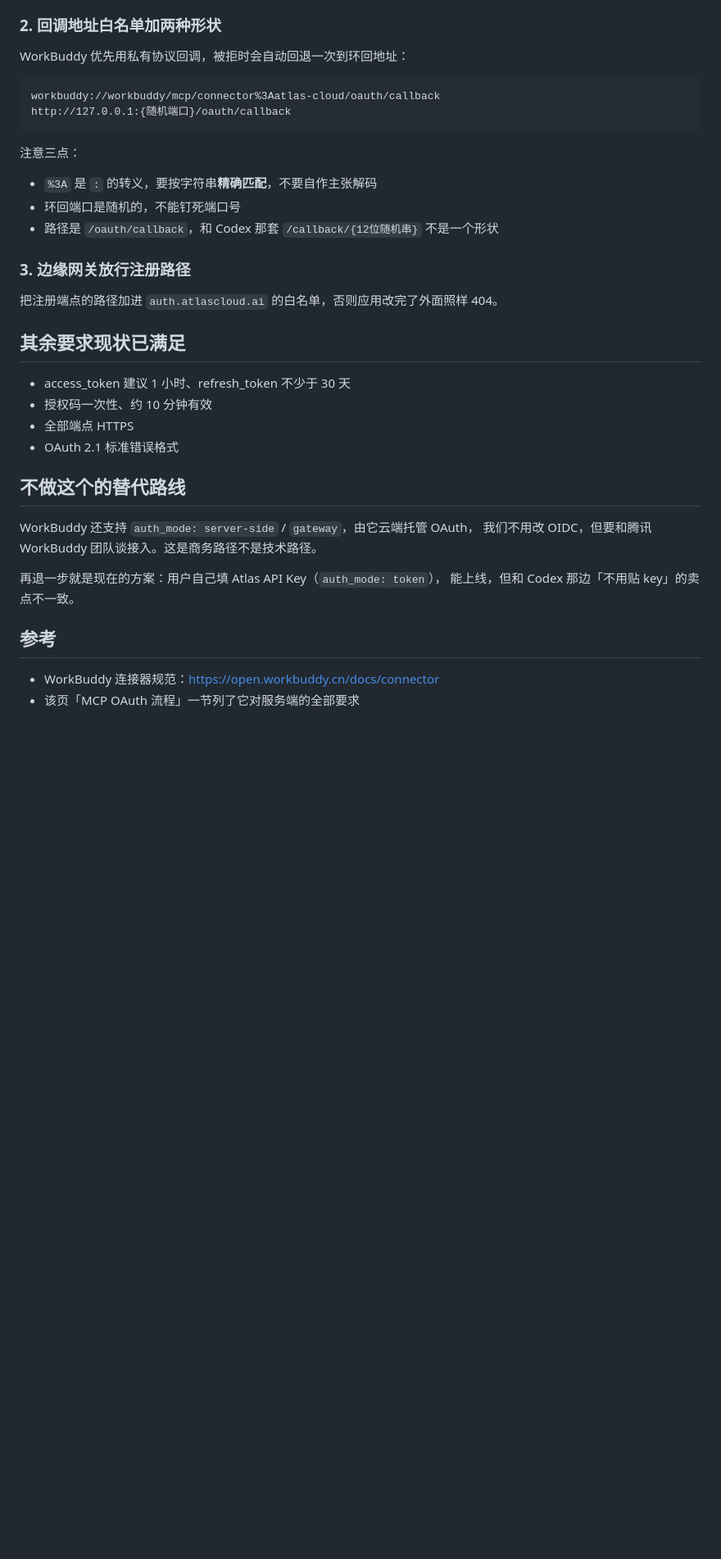
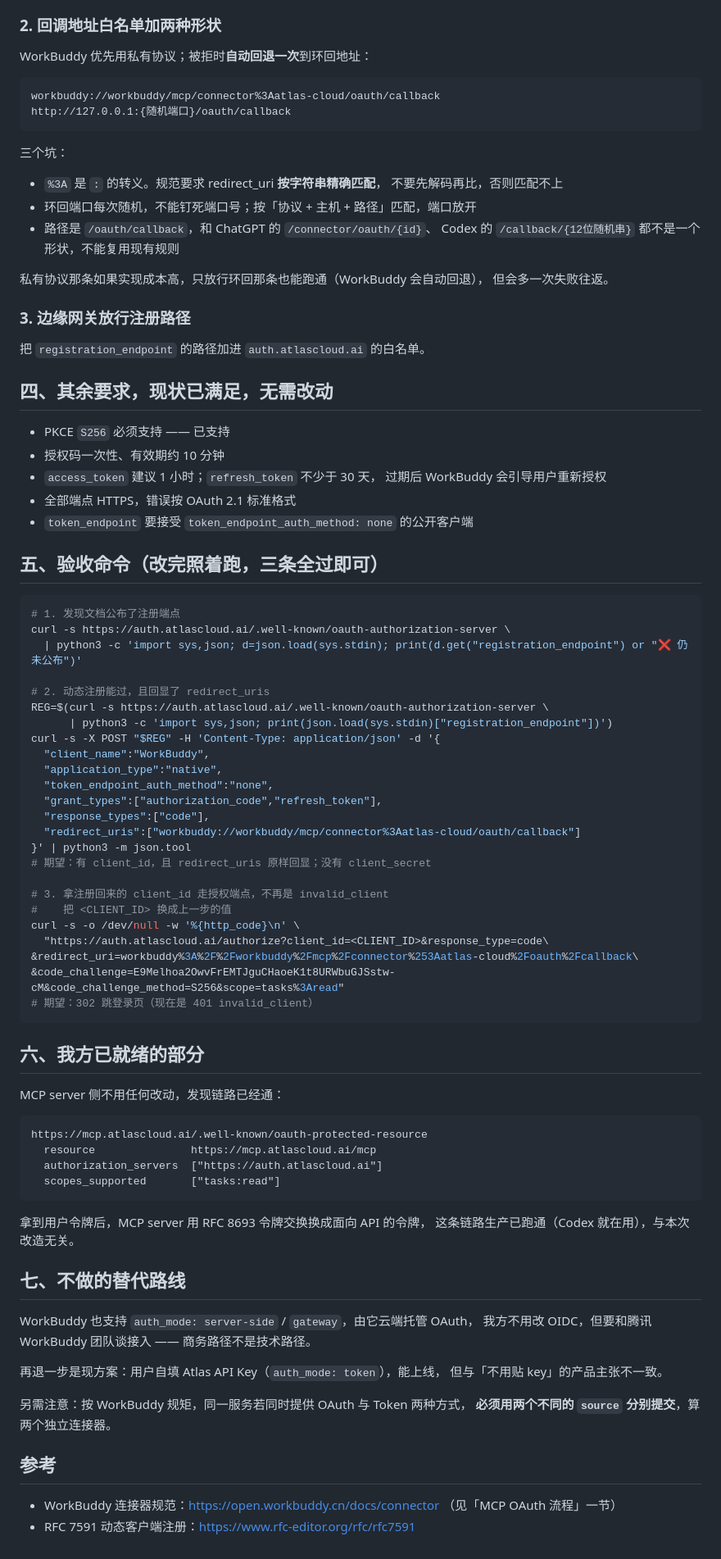
Before and after one commit to AtlasCloudAI/mcp-server, a Markdown page: connectors/workbuddy/OAuth改造需求-给后端.md, the part around one of its changes. Shown at 82% size. Rendered like a GitHub page; blank space fills up the shorter version.

````diff
--- a/connectors/workbuddy/OAuth改造需求-给后端.md
+++ b/connectors/workbuddy/OAuth改造需求-给后端.md
@@ -36,38 +85,92 @@ WorkBuddy（腾讯）的连接器要接 Atlas Cloud。它内置的 OAuth 客户
 
 ### 2. 回调地址白名单加两种形状
 
-WorkBuddy 优先用私有协议回调，被拒时会自动回退一次到环回地址：
+WorkBuddy 优先用私有协议；被拒时**自动回退一次**到环回地址：
 
 ```
 workbuddy://workbuddy/mcp/connector%3Aatlas-cloud/oauth/callback
 http://127.0.0.1:{随机端口}/oauth/callback
 ```
 
-注意三点：
-- `%3A` 是 `:` 的转义，要按字符串**精确匹配**，不要自作主张解码
-- 环回端口是随机的，不能钉死端口号
-- 路径是 `/oauth/callback`，和 Codex 那套 `/callback/{12位随机串}` 不是一个形状
+三个坑：
+
+- `%3A` 是 `:` 的转义。规范要求 redirect_uri **按字符串精确匹配**，
+  不要先解码再比，否则匹配不上
+- 环回端口每次随机，不能钉死端口号；按「协议 + 主机 + 路径」匹配，端口放开
+- 路径是 `/oauth/callback`，和 ChatGPT 的 `/connector/oauth/{id}`、
+  Codex 的 `/callback/{12位随机串}` 都不是一个形状，不能复用现有规则
+
+私有协议那条如果实现成本高，只放行环回那条也能跑通（WorkBuddy 会自动回退），
+但会多一次失败往返。
 
 ### 3. 边缘网关放行注册路径
 
-把注册端点的路径加进 `auth.atlascloud.ai` 的白名单，否则应用改完了外面照样 404。
+把 `registration_endpoint` 的路径加进 `auth.atlascloud.ai` 的白名单。
 
-## 其余要求现状已满足
+## 四、其余要求，现状已满足，无需改动
 
-- access_token 建议 1 小时、refresh_token 不少于 30 天
-- 授权码一次性、约 10 分钟有效
-- 全部端点 HTTPS
-- OAuth 2.1 标准错误格式
+- PKCE `S256` 必须支持 —— 已支持
+- 授权码一次性、有效期约 10 分钟
+- `access_token` 建议 1 小时；`refresh_token` 不少于 30 天，
+  过期后 WorkBuddy 会引导用户重新授权
+- 全部端点 HTTPS，错误按 OAuth 2.1 标准格式
+- `token_endpoint` 要接受 `token_endpoint_auth_method: none` 的公开客户端
 
-## 不做这个的替代路线
+## 五、验收命令（改完照着跑，三条全过即可）
 
-WorkBuddy 还支持 `auth_mode: server-side` / `gateway`，由它云端托管 OAuth，
-我们不用改 OIDC，但要和腾讯 WorkBuddy 团队谈接入。这是商务路径不是技术路径。
+```bash
+# 1. 发现文档公布了注册端点
+curl -s https://auth.atlascloud.ai/.well-known/oauth-authorization-server \
+  | python3 -c 'import sys,json; d=json.load(sys.stdin); print(d.get("registration_endpoint") or "❌ 仍未公布")'
 
-再退一步就是现在的方案：用户自己填 Atlas API Key（`auth_mode: token`），
-能上线，但和 Codex 那边「不用贴 key」的卖点不一致。
+# 2. 动态注册能过，且回显了 redirect_uris
+REG=$(curl -s https://auth.atlascloud.ai/.well-known/oauth-authorization-server \
+      | python3 -c 'import sys,json; print(json.load(sys.stdin)["registration_endpoint"])')
+curl -s -X POST "$REG" -H 'Content-Type: application/json' -d '{
+  "client_name":"WorkBuddy",
+  "application_type":"native",
+  "token_endpoint_auth_method":"none",
+  "grant_types":["authorization_code","refresh_token"],
+  "response_types":["code"],
+  "redirect_uris":["workbuddy://workbuddy/mcp/connector%3Aatlas-cloud/oauth/callback"]
+}' | python3 -m json.tool
+# 期望：有 client_id，且 redirect_uris 原样回显；没有 client_secret
+
+# 3. 拿注册回来的 client_id 走授权端点，不再是 invalid_client
+#    把 <CLIENT_ID> 换成上一步的值
+curl -s -o /dev/null -w '%{http_code}\n' \
+  "https://auth.atlascloud.ai/authorize?client_id=<CLIENT_ID>&response_type=code\
+&redirect_uri=workbuddy%3A%2F%2Fworkbuddy%2Fmcp%2Fconnector%253Aatlas-cloud%2Foauth%2Fcallback\
+&code_challenge=E9Melhoa2OwvFrEMTJguCHaoeK1t8URWbuGJSstw-cM&code_challenge_method=S256&scope=tasks%3Aread"
+# 期望：302 跳登录页（现在是 401 invalid_client）
+```
+
+## 六、我方已就绪的部分
+
+MCP server 侧不用任何改动，发现链路已经通：
+
+```
+https://mcp.atlascloud.ai/.well-known/oauth-protected-resource
+  resource               https://mcp.atlascloud.ai/mcp
+  authorization_servers  ["https://auth.atlascloud.ai"]
+  scopes_supported       ["tasks:read"]
+```
+
+拿到用户令牌后，MCP server 用 RFC 8693 令牌交换换成面向 API 的令牌，
+这条链路生产已跑通（Codex 就在用），与本次改造无关。
+
+## 七、不做的替代路线
+
+WorkBuddy 也支持 `auth_mode: server-side` / `gateway`，由它云端托管 OAuth，
+我方不用改 OIDC，但要和腾讯 WorkBuddy 团队谈接入 —— 商务路径不是技术路径。
+
+再退一步是现方案：用户自填 Atlas API Key（`auth_mode: token`），能上线，
+但与「不用贴 key」的产品主张不一致。
+
+另需注意：按 WorkBuddy 规矩，同一服务若同时提供 OAuth 与 Token 两种方式，
+**必须用两个不同的 `source` 分别提交**，算两个独立连接器。
 
 ## 参考
 
-- WorkBuddy 连接器规范：https://open.workbuddy.cn/docs/connector
-- 该页「MCP OAuth 流程」一节列了它对服务端的全部要求
+- WorkBuddy 连接器规范：https://open.workbuddy.cn/docs/connector （见「MCP OAuth 流程」一节）
+- RFC 7591 动态客户端注册：https://www.rfc-editor.org/rfc/rfc7591
````
Also changed, not shown: other parts of connectors/workbuddy/OAuth改造需求-给后端.md (+74 -25 lines).
